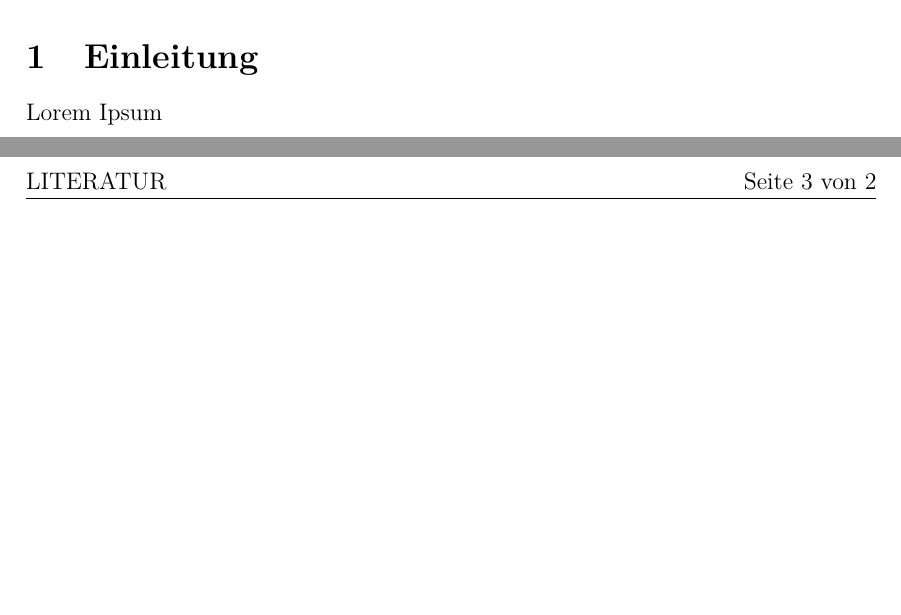
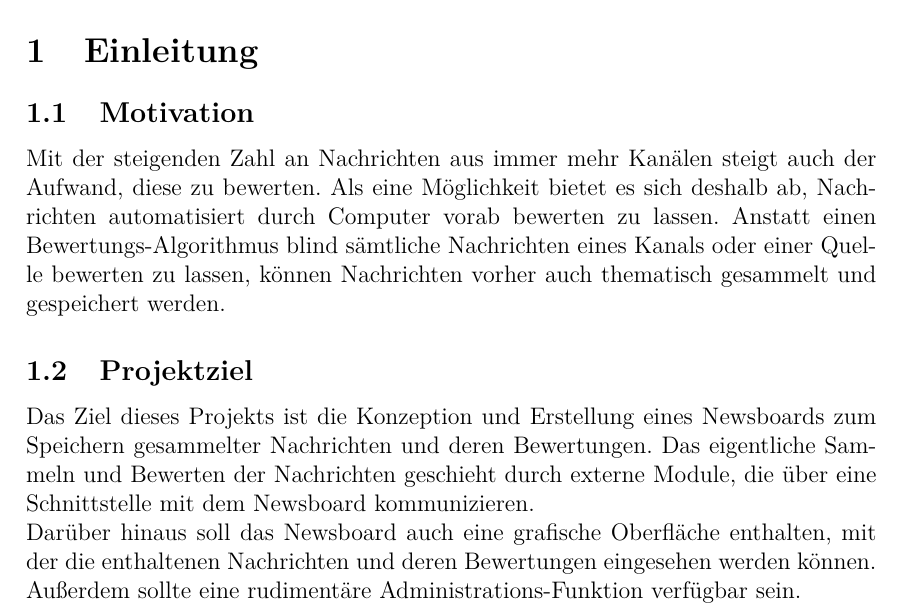
Before and after one commit to mrm1st3r/fh-newsboard, a LaTeX document (doc/paper.tex, which reads doc/content/intro.tex): two parts of pages 2 and 3 of 3 before the commit and part of page 3 of 4 after it, the two joined at a grey line, cut so that both start at the same text, the shorter picture padded with empty space. Compiled offline with pdfLaTeX.

Commit message:
added first draft of introduction

```diff
--- a/doc/content/intro.tex
+++ b/doc/content/intro.tex
@@ -1 +1,17 @@
-Lorem Ipsum
+\subsection{Motivation}
+Mit der steigenden Zahl an Nachrichten aus immer mehr Kanälen steigt auch der Aufwand,
+diese zu bewerten. Als eine Möglichkeit bietet es sich deshalb ab,
+Nachrichten automatisiert durch Computer vorab bewerten zu lassen.
+Anstatt einen Bewertungs-Algorithmus blind sämtliche Nachrichten eines Kanals
+oder einer Quelle bewerten zu lassen, können Nachrichten vorher auch thematisch gesammelt
+und gespeichert werden.
+
+\subsection{Projektziel}
+Das Ziel dieses Projekts ist die Konzeption und Erstellung eines Newsboards zum Speichern
+gesammelter Nachrichten und deren Bewertungen. Das eigentliche Sammeln
+und Bewerten der Nachrichten geschieht durch externe Module,
+die über eine Schnittstelle mit dem Newsboard kommunizieren.
+
+Darüber hinaus soll das Newsboard auch eine grafische Oberfläche enthalten,
+mit der die enthaltenen Nachrichten und deren Bewertungen eingesehen werden können.
+Außerdem sollte eine rudimentäre Administrations-Funktion verfügbar sein.
```
Also changed, not shown: doc/paper.tex (+1 -0 lines).
